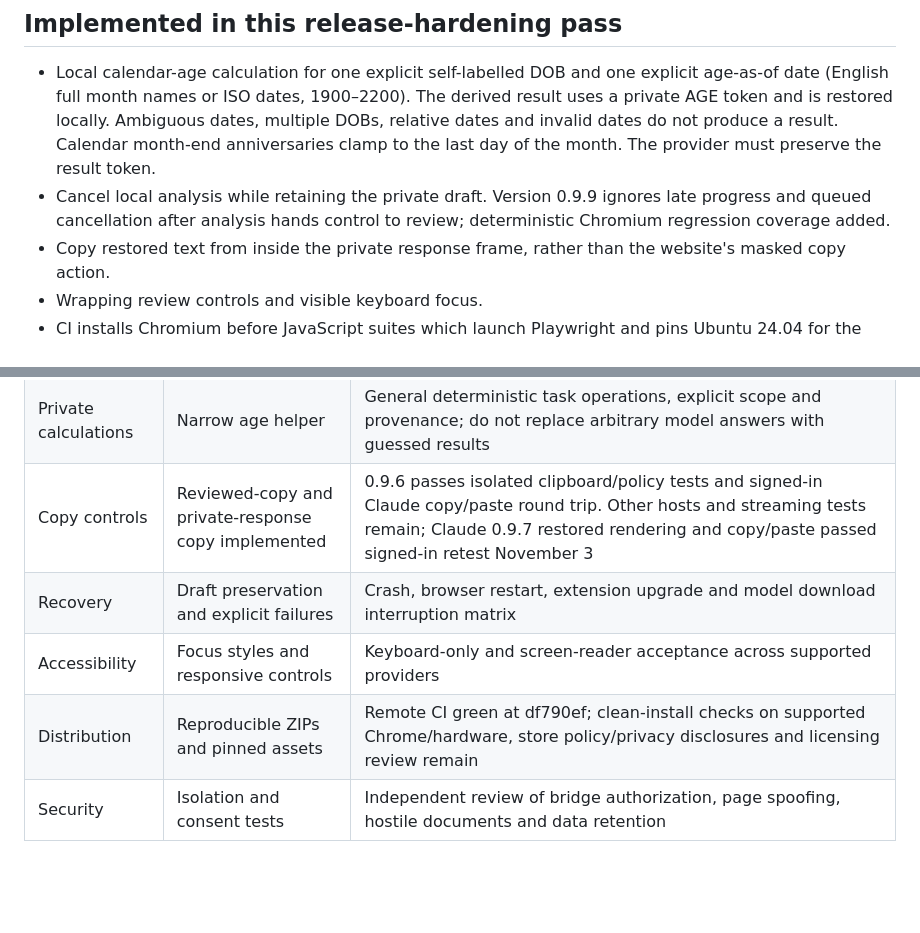
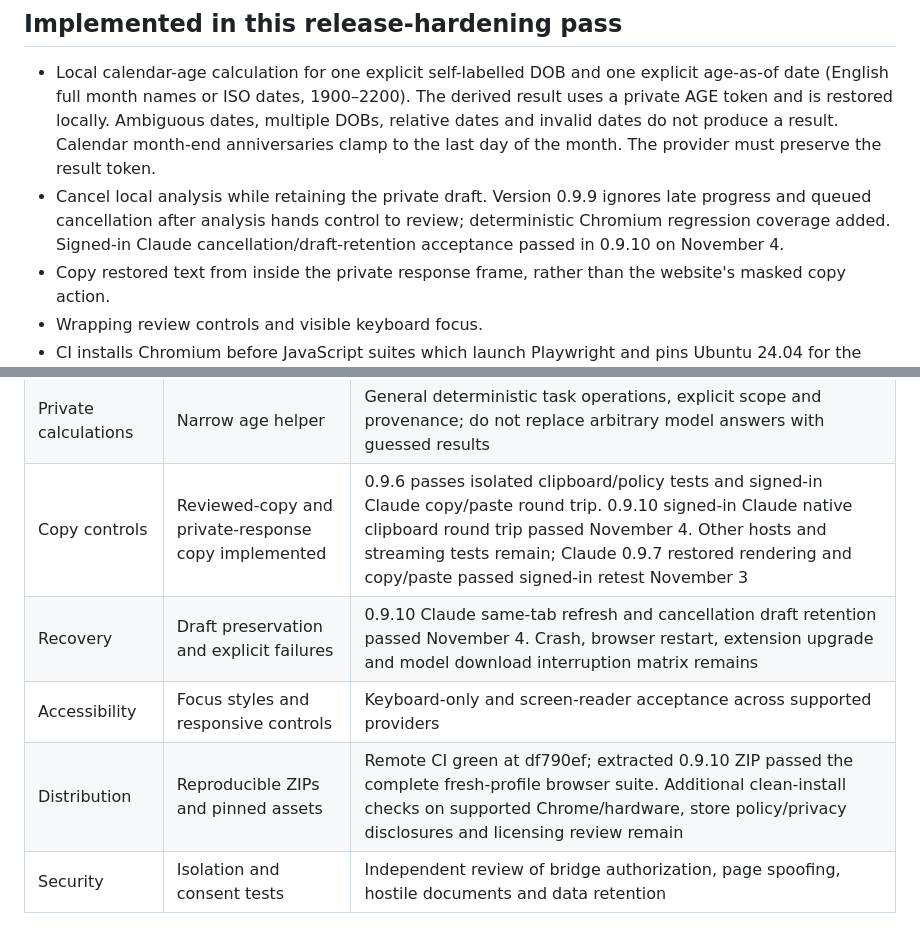
Before and after one commit to harshmaurya140-tech/HACKDAY, a Markdown page: docs/RELEASE_READINESS.md, 2 parts joined by grey strips. Rendered like a GitHub page; blank space fills up the shorter version.

```diff
--- a/docs/RELEASE_READINESS.md
+++ b/docs/RELEASE_READINESS.md
@@ -5,7 +5,7 @@ Status: development prerelease. Do not label this build universally compatible o
 ## Implemented in this release-hardening pass
 
 - Local calendar-age calculation for one explicit self-labelled DOB and one explicit age-as-of date (English full month names or ISO dates, 1900–2200). The derived result uses a private AGE token and is restored locally. Ambiguous dates, multiple DOBs, relative dates and invalid dates do not produce a result. Calendar month-end anniversaries clamp to the last day of the month. The provider must preserve the result token.
-- Cancel local analysis while retaining the private draft. Version 0.9.9 ignores late progress and queued cancellation after analysis hands control to review; deterministic Chromium regression coverage added.
+- Cancel local analysis while retaining the private draft. Version 0.9.9 ignores late progress and queued cancellation after analysis hands control to review; deterministic Chromium regression coverage added. Signed-in Claude cancellation/draft-retention acceptance passed in 0.9.10 on November 4.
 - Copy restored text from inside the private response frame, rather than the website's masked copy action.
 - Wrapping review controls and visible keyboard focus.
 - CI installs Chromium before JavaScript suites which launch Playwright and pins Ubuntu 24.04 for the locked Playwright version. [Remote clean-build CI passed November 4](https://github.com/harshmaurya140-tech/HACKDAY/actions/runs/41798951606) at df790ef.
@@ -24,10 +24,10 @@ Status: development prerelease. Do not label this build universally compatible o
 | Voice/video | Not implemented | Local-only transcription, microphone consent, bounded models, cancellation, multimodal privacy tests; never silently use cloud speech |
 | Multiple attachments | One at a time | Per-file queues, aggregate memory limits, removal/review state, cancellation and privacy tests |
 | Private calculations | Narrow age helper | General deterministic task operations, explicit scope and provenance; do not replace arbitrary model answers with guessed results |
-| Copy controls | Reviewed-copy and private-response copy implemented | 0.9.6 passes isolated clipboard/policy tests and signed-in Claude copy/paste round trip. Other hosts and streaming tests remain; Claude 0.9.7 restored rendering and copy/paste passed signed-in retest November 3 |
-| Recovery | Draft preservation and explicit failures | Crash, browser restart, extension upgrade and model download interruption matrix |
+| Copy controls | Reviewed-copy and private-response copy implemented | 0.9.6 passes isolated clipboard/policy tests and signed-in Claude copy/paste round trip. 0.9.10 signed-in Claude native clipboard round trip passed November 4. Other hosts and streaming tests remain; Claude 0.9.7 restored rendering and copy/paste passed signed-in retest November 3 |
+| Recovery | Draft preservation and explicit failures | 0.9.10 Claude same-tab refresh and cancellation draft retention passed November 4. Crash, browser restart, extension upgrade and model download interruption matrix remains |
 | Accessibility | Focus styles and responsive controls | Keyboard-only and screen-reader acceptance across supported providers |
-| Distribution | Reproducible ZIPs and pinned assets | Remote CI green at df790ef; clean-install checks on supported Chrome/hardware, store policy/privacy disclosures and licensing review remain |
+| Distribution | Reproducible ZIPs and pinned assets | Remote CI green at df790ef; extracted 0.9.10 ZIP passed the complete fresh-profile browser suite. Additional clean-install checks on supported Chrome/hardware, store policy/privacy disclosures and licensing review remain |
 | Security | Isolation and consent tests | Independent review of bridge authorization, page spoofing, hostile documents and data retention |
 
 ## Shipping scope
```
Also changed, not shown: docs/LIVE_TEST_CHECKPOINT.md (+10 -0 lines), docs/TEST_EVIDENCE.md (+6 -0 lines).
